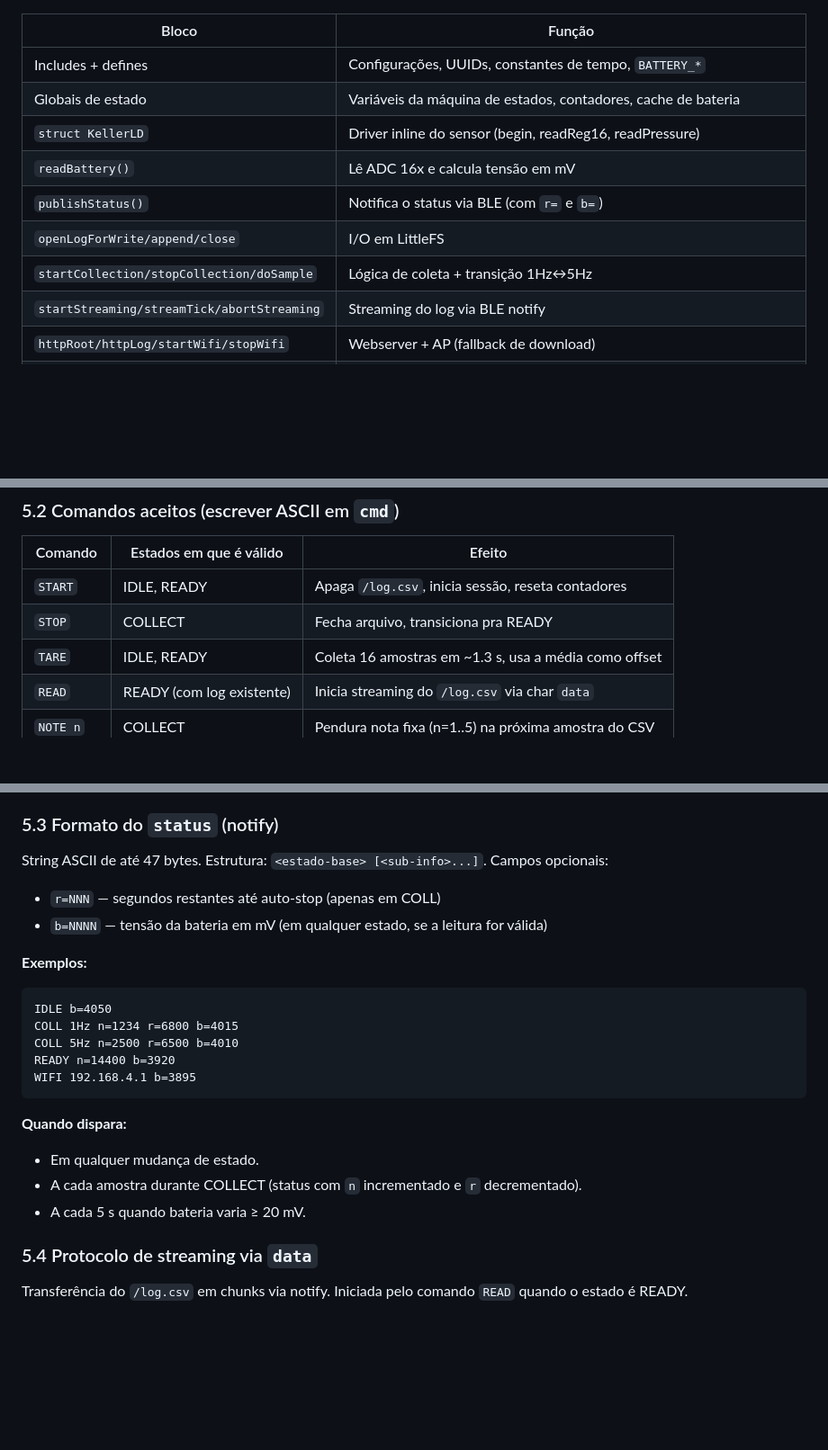
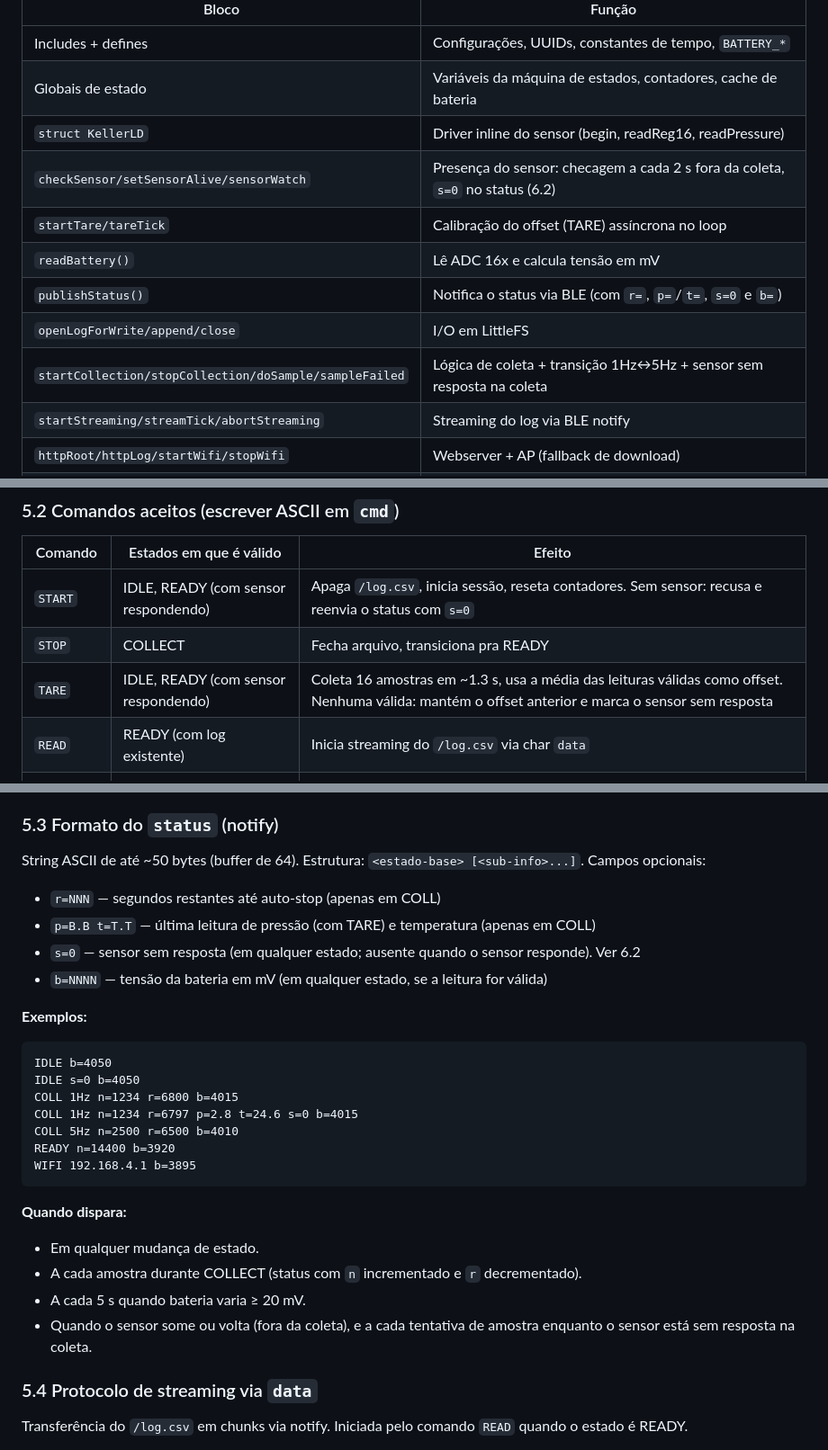
Before and after one commit to MarceloBatistaBhz/SCPT-Sensor-de-Concreto-na-Ponta-do-Trado, a Markdown page: DEVELOPMENT.md, 3 parts joined by grey strips. Shown at 90% size. Rendered like a GitHub page; blank space fills up the shorter version.

Commit message:
docs: aviso de sensor sem resposta (v30)
Co-Authored-By: Claude Opus 5.5 <noreply@anthropic.com>

````diff
--- a/DEVELOPMENT.md
+++ b/DEVELOPMENT.md
@@ -183,10 +183,12 @@ Tudo do firmware está em `MedidorSinalBLE.ino`, organizado em blocos:
 | Includes + defines | Configurações, UUIDs, constantes de tempo, `BATTERY_*` |
 | Globais de estado | Variáveis da máquina de estados, contadores, cache de bateria |
 | `struct KellerLD` | Driver inline do sensor (begin, readReg16, readPressure) |
+| `checkSensor/setSensorAlive/sensorWatch` | Presença do sensor: checagem a cada 2 s fora da coleta, `s=0` no status (6.2) |
+| `startTare/tareTick` | Calibração do offset (TARE) assíncrona no loop |
 | `readBattery()` | Lê ADC 16x e calcula tensão em mV |
-| `publishStatus()` | Notifica o status via BLE (com `r=` e `b=`) |
+| `publishStatus()` | Notifica o status via BLE (com `r=`, `p=`/`t=`, `s=0` e `b=`) |
 | `openLogForWrite/append/close` | I/O em LittleFS |
-| `startCollection/stopCollection/doSample` | Lógica de coleta + transição 1Hz↔5Hz |
+| `startCollection/stopCollection/doSample/sampleFailed` | Lógica de coleta + transição 1Hz↔5Hz + sensor sem resposta na coleta |
 | `startStreaming/streamTick/abortStreaming` | Streaming do log via BLE notify |
 | `httpRoot/httpLog/startWifi/stopWifi` | Webserver + AP (fallback de download) |
 | `handleCommand` + `CmdCallbacks` | Parsing e execução de comandos BLE |
@@ -223,9 +225,9 @@ Tudo da PWA está em `docs/`:
 
 | Comando | Estados em que é válido | Efeito |
 |---|---|---|
-| `START` | IDLE, READY | Apaga `/log.csv`, inicia sessão, reseta contadores |
+| `START` | IDLE, READY (com sensor respondendo) | Apaga `/log.csv`, inicia sessão, reseta contadores. Sem sensor: recusa e reenvia o status com `s=0` |
 | `STOP` | COLLECT | Fecha arquivo, transiciona pra READY |
-| `TARE` | IDLE, READY | Coleta 16 amostras em ~1.3 s, usa a média como offset |
+| `TARE` | IDLE, READY (com sensor respondendo) | Coleta 16 amostras em ~1.3 s, usa a média das leituras válidas como offset. Nenhuma válida: mantém o offset anterior e marca o sensor sem resposta |
 | `READ` | READY (com log existente) | Inicia streaming do `/log.csv` via char `data` |
 | `NOTE n` | COLLECT | Pendura nota fixa (n=1..5) na próxima amostra do CSV |
 | `DOWNLOAD` | IDLE, READY | Sobe AP Wi-Fi |
@@ -250,16 +252,20 @@ A nota fica em `pendingNote` (RAM) e é gravada **na próxima amostra** (piggyba
 
 ### 5.3 Formato do `status` (notify)
 
-String ASCII de até 47 bytes. Estrutura: `<estado-base> [<sub-info>...]`. Campos opcionais:
+String ASCII de até ~50 bytes (buffer de 64). Estrutura: `<estado-base> [<sub-info>...]`. Campos opcionais:
 
 - `r=NNN` — segundos restantes até auto-stop (apenas em COLL)
+- `p=B.B t=T.T` — última leitura de pressão (com TARE) e temperatura (apenas em COLL)
+- `s=0` — sensor sem resposta (em qualquer estado; ausente quando o sensor responde). Ver 6.2
 - `b=NNNN` — tensão da bateria em mV (em qualquer estado, se a leitura for válida)
 
 **Exemplos:**
 
 ```
 IDLE b=4050
+IDLE s=0 b=4050
 COLL 1Hz n=1234 r=6800 b=4015
+COLL 1Hz n=1234 r=6797 p=2.8 t=24.6 s=0 b=4015
 COLL 5Hz n=2500 r=6500 b=4010
 READY n=14400 b=3920
 WIFI 192.168.4.1 b=3895
@@ -269,6 +275,7 @@ WIFI 192.168.4.1 b=3895
 - Em qualquer mudança de estado.
 - A cada amostra durante COLLECT (status com `n` incrementado e `r` decrementado).
 - A cada 5 s quando bateria varia ≥ 20 mV.
+- Quando o sensor some ou volta (fora da coleta), e a cada tentativa de amostra enquanto o sensor está sem resposta na coleta.
 
 ### 5.4 Protocolo de streaming via `data`
 
````
Also changed, not shown: other parts of DEVELOPMENT.md (+16 -1 lines), MANUAL.md (+14 -4 lines), img/pwa-coleta.png, 1 other file.
